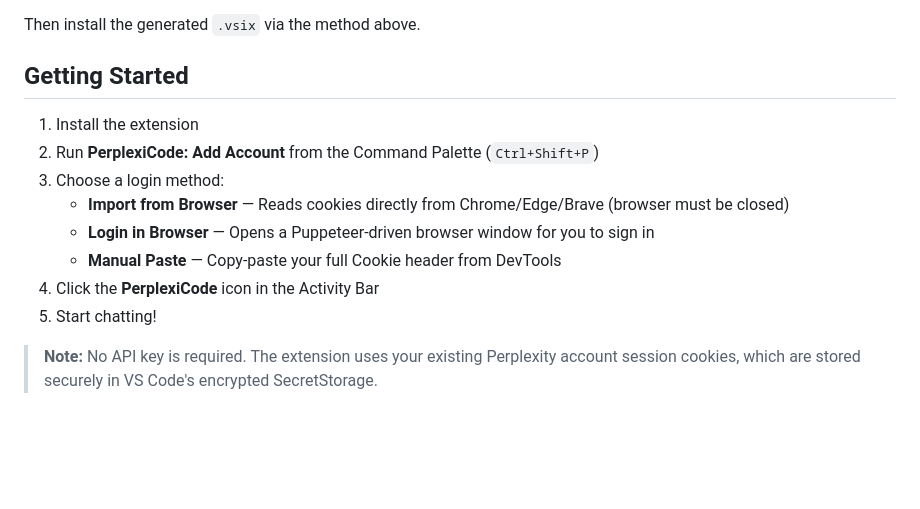
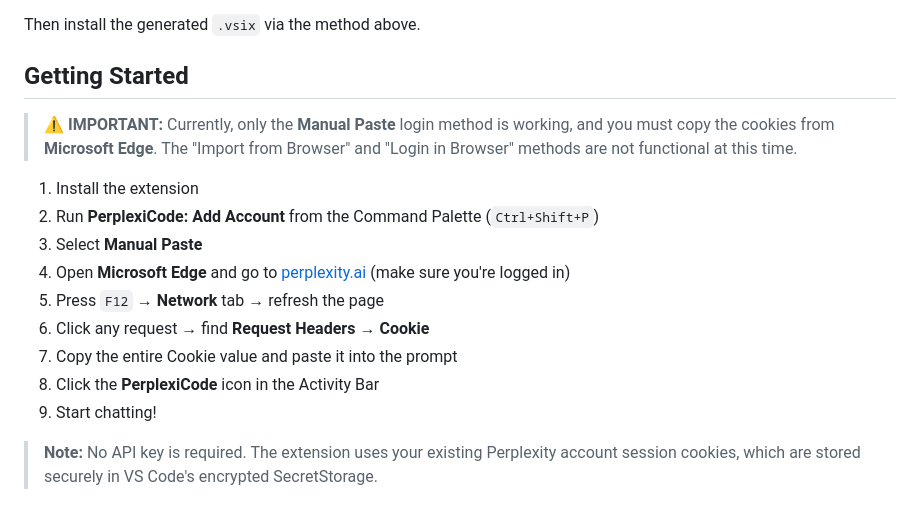
Before and after one commit to yuki-20/PerplexiCode, a Markdown page: README.md, the part around the change. Rendered like a GitHub page; blank space fills up the shorter version.

Commit message:
Add note: only Manual Paste from Microsoft Edge is currently working

```diff
--- a/README.md
+++ b/README.md
@@ -48,14 +48,17 @@ Then install the generated `.vsix` via the method above.
 
 ## Getting Started
 
+> ⚠️ **IMPORTANT:** Currently, only the **Manual Paste** login method is working, and you must copy the cookies from **Microsoft Edge**. The "Import from Browser" and "Login in Browser" methods are not functional at this time.
+
 1. Install the extension
 2. Run **PerplexiCode: Add Account** from the Command Palette (`Ctrl+Shift+P`)
-3. Choose a login method:
-   - **Import from Browser** — Reads cookies directly from Chrome/Edge/Brave (browser must be closed)
-   - **Login in Browser** — Opens a Puppeteer-driven browser window for you to sign in
-   - **Manual Paste** — Copy-paste your full Cookie header from DevTools
-4. Click the **PerplexiCode** icon in the Activity Bar
-5. Start chatting!
+3. Select **Manual Paste**
+4. Open **Microsoft Edge** and go to [perplexity.ai](https://perplexity.ai) (make sure you're logged in)
+5. Press `F12` → **Network** tab → refresh the page
+6. Click any request → find **Request Headers → Cookie**
+7. Copy the entire Cookie value and paste it into the prompt
+8. Click the **PerplexiCode** icon in the Activity Bar
+9. Start chatting!
 
 > **Note:** No API key is required. The extension uses your existing Perplexity account session cookies, which are stored securely in VS Code's encrypted SecretStorage.
 
```
